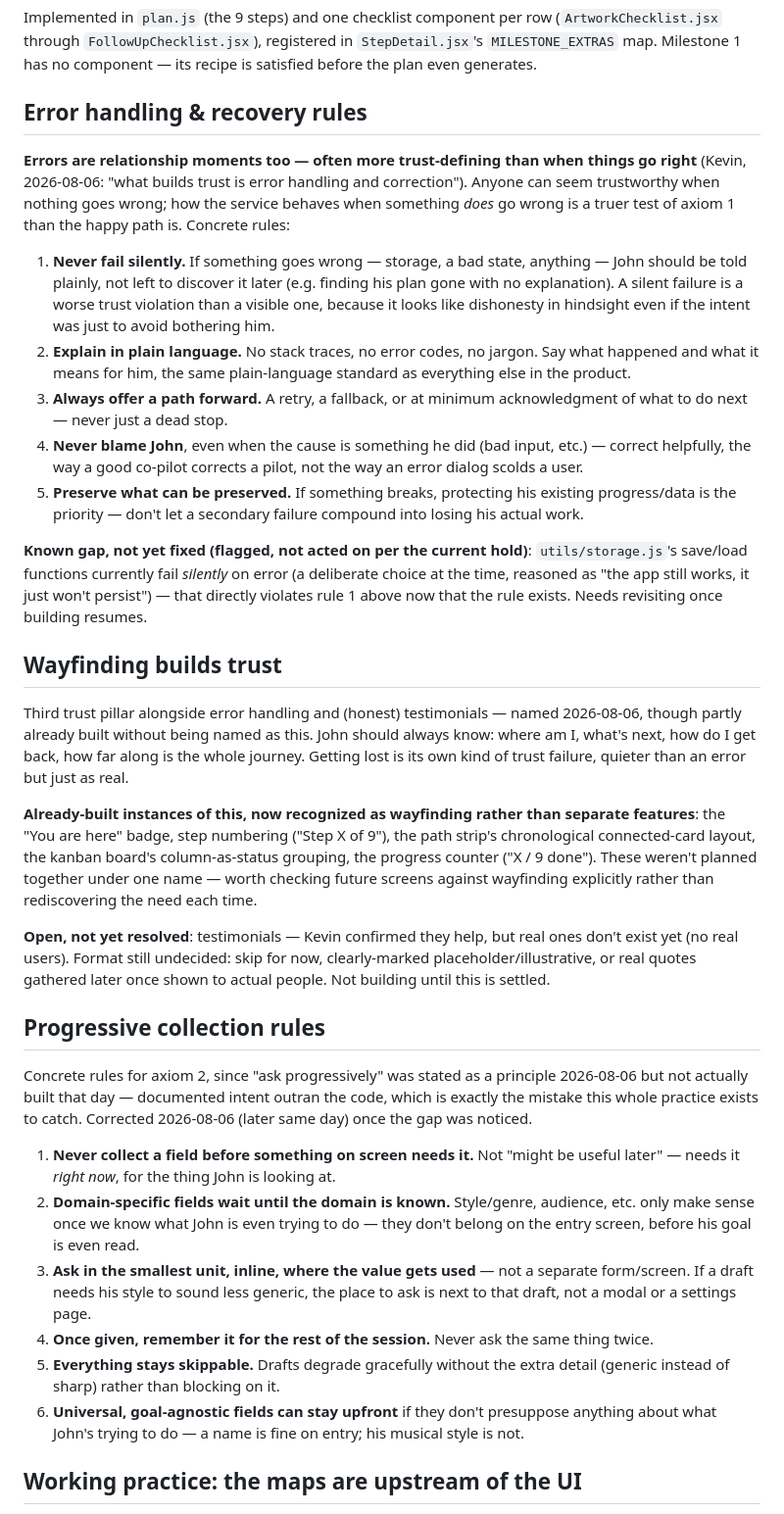
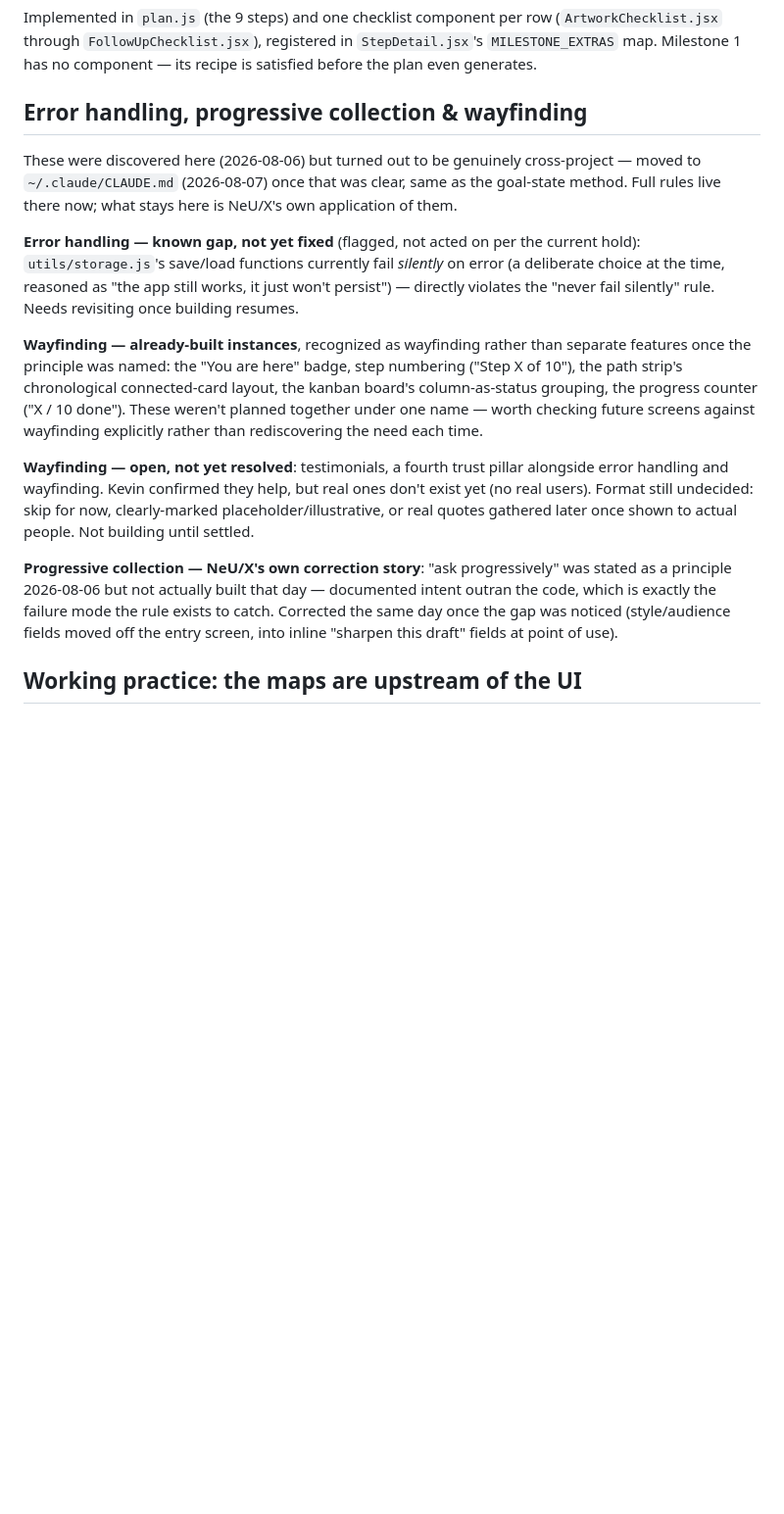
Before and after one commit to keiperk/keiperk.github.io, a Markdown page: docs/neux-redesign-brief.md, the part around the change. Shown at 98% size. Drawn GitHub-style; blank space fills up the shorter version.

Commit message:
Move error handling, progressive collection, wayfinding rules to CLAUDE.md
Kevin's catch: these were stated in NeU/X-specific language (John this,
John that) but the actual rules never depended on NeU/X at all - same
situation the goal-state method was in this morning before it moved.
Generalized 'John' -> 'the person/user' and added to
~/.claude/CLAUDE.md as siblings to the existing axioms and goal-state
method. This doc keeps only what's genuinely NeU/X-specific: the
storage.js known gap, the wayfinding instances already built here, the
testimonials open question, and NeU/X's own progressive-collection
correction story.

```diff
--- a/docs/neux-redesign-brief.md
+++ b/docs/neux-redesign-brief.md
@@ -175,82 +175,39 @@ row (`ArtworkChecklist.jsx` through `FollowUpChecklist.jsx`), registered
 in `StepDetail.jsx`'s `MILESTONE_EXTRAS` map. Milestone 1 has no
 component — its recipe is satisfied before the plan even generates.
 
-## Error handling & recovery rules
+## Error handling, progressive collection & wayfinding
 
-**Errors are relationship moments too — often more trust-defining than when
-things go right** (Kevin, 2026-08-06: "what builds trust is error handling
-and correction"). Anyone can seem trustworthy when nothing goes wrong; how
-the service behaves when something *does* go wrong is a truer test of axiom
-1 than the happy path is. Concrete rules:
+These were discovered here (2026-08-06) but turned out to be genuinely
+cross-project — moved to `~/.claude/CLAUDE.md` (2026-08-07) once that was
+clear, same as the goal-state method. Full rules live there now; what
+stays here is NeU/X's own application of them.
 
-1. **Never fail silently.** If something goes wrong — storage, a bad state,
-   anything — John should be told plainly, not left to discover it later
-   (e.g. finding his plan gone with no explanation). A silent failure is a
-   worse trust violation than a visible one, because it looks like
-   dishonesty in hindsight even if the intent was just to avoid bothering him.
-2. **Explain in plain language.** No stack traces, no error codes, no
-   jargon. Say what happened and what it means for him, the same
-   plain-language standard as everything else in the product.
-3. **Always offer a path forward.** A retry, a fallback, or at minimum
-   acknowledgment of what to do next — never just a dead stop.
-4. **Never blame John**, even when the cause is something he did (bad
-   input, etc.) — correct helpfully, the way a good co-pilot corrects a
-   pilot, not the way an error dialog scolds a user.
-5. **Preserve what can be preserved.** If something breaks, protecting his
-   existing progress/data is the priority — don't let a secondary failure
-   compound into losing his actual work.
+**Error handling — known gap, not yet fixed** (flagged, not acted on per
+the current hold): `utils/storage.js`'s save/load functions currently fail
+*silently* on error (a deliberate choice at the time, reasoned as "the app
+still works, it just won't persist") — directly violates the "never fail
+silently" rule. Needs revisiting once building resumes.
 
-**Known gap, not yet fixed (flagged, not acted on per the current hold)**:
-`utils/storage.js`'s save/load functions currently fail *silently* on
-error (a deliberate choice at the time, reasoned as "the app still works,
-it just won't persist") — that directly violates rule 1 above now that the
-rule exists. Needs revisiting once building resumes.
+**Wayfinding — already-built instances**, recognized as wayfinding rather
+than separate features once the principle was named: the "You are here"
+badge, step numbering ("Step X of 10"), the path strip's chronological
+connected-card layout, the kanban board's column-as-status grouping, the
+progress counter ("X / 10 done"). These weren't planned together under one
+name — worth checking future screens against wayfinding explicitly rather
+than rediscovering the need each time.
 
-## Wayfinding builds trust
+**Wayfinding — open, not yet resolved**: testimonials, a fourth trust
+pillar alongside error handling and wayfinding. Kevin confirmed they help,
+but real ones don't exist yet (no real users). Format still undecided:
+skip for now, clearly-marked placeholder/illustrative, or real quotes
+gathered later once shown to actual people. Not building until settled.
 
-Third trust pillar alongside error handling and (honest) testimonials —
-named 2026-08-06, though partly already built without being named as this.
-John should always know: where am I, what's next, how do I get back, how
-far along is the whole journey. Getting lost is its own kind of trust
-failure, quieter than an error but just as real.
-
-**Already-built instances of this, now recognized as wayfinding rather than
-separate features**: the "You are here" badge, step numbering ("Step X of
-9"), the path strip's chronological connected-card layout, the kanban
-board's column-as-status grouping, the progress counter ("X / 9 done").
-These weren't planned together under one name — worth checking future
-screens against wayfinding explicitly rather than rediscovering the need
-each time.
-
-**Open, not yet resolved**: testimonials — Kevin confirmed they help, but
-real ones don't exist yet (no real users). Format still undecided: skip for
-now, clearly-marked placeholder/illustrative, or real quotes gathered later
-once shown to actual people. Not building until this is settled.
-
-## Progressive collection rules
-
-Concrete rules for axiom 2, since "ask progressively" was stated as a
-principle 2026-08-06 but not actually built that day — documented intent
-outran the code, which is exactly the mistake this whole practice exists to
-catch. Corrected 2026-08-06 (later same day) once the gap was noticed.
-
-1. **Never collect a field before something on screen needs it.** Not
-   "might be useful later" — needs it *right now*, for the thing John is
-   looking at.
-2. **Domain-specific fields wait until the domain is known.** Style/genre,
-   audience, etc. only make sense once we know what John is even trying to
-   do — they don't belong on the entry screen, before his goal is even
-   read.
-3. **Ask in the smallest unit, inline, where the value gets used** — not a
-   separate form/screen. If a draft needs his style to sound less generic,
-   the place to ask is next to that draft, not a modal or a settings page.
-4. **Once given, remember it for the rest of the session.** Never ask the
-   same thing twice.
-5. **Everything stays skippable.** Drafts degrade gracefully without the
-   extra detail (generic instead of sharp) rather than blocking on it.
-6. **Universal, goal-agnostic fields can stay upfront** if they don't
-   presuppose anything about what John's trying to do — a name is fine on
-   entry; his musical style is not.
+**Progressive collection — NeU/X's own correction story**: "ask
+progressively" was stated as a principle 2026-08-06 but not actually built
+that day — documented intent outran the code, which is exactly the
+failure mode the rule exists to catch. Corrected the same day once the
+gap was noticed (style/audience fields moved off the entry screen, into
+inline "sharpen this draft" fields at point of use).
 
 ## Working practice: the maps are upstream of the UI
 
```
